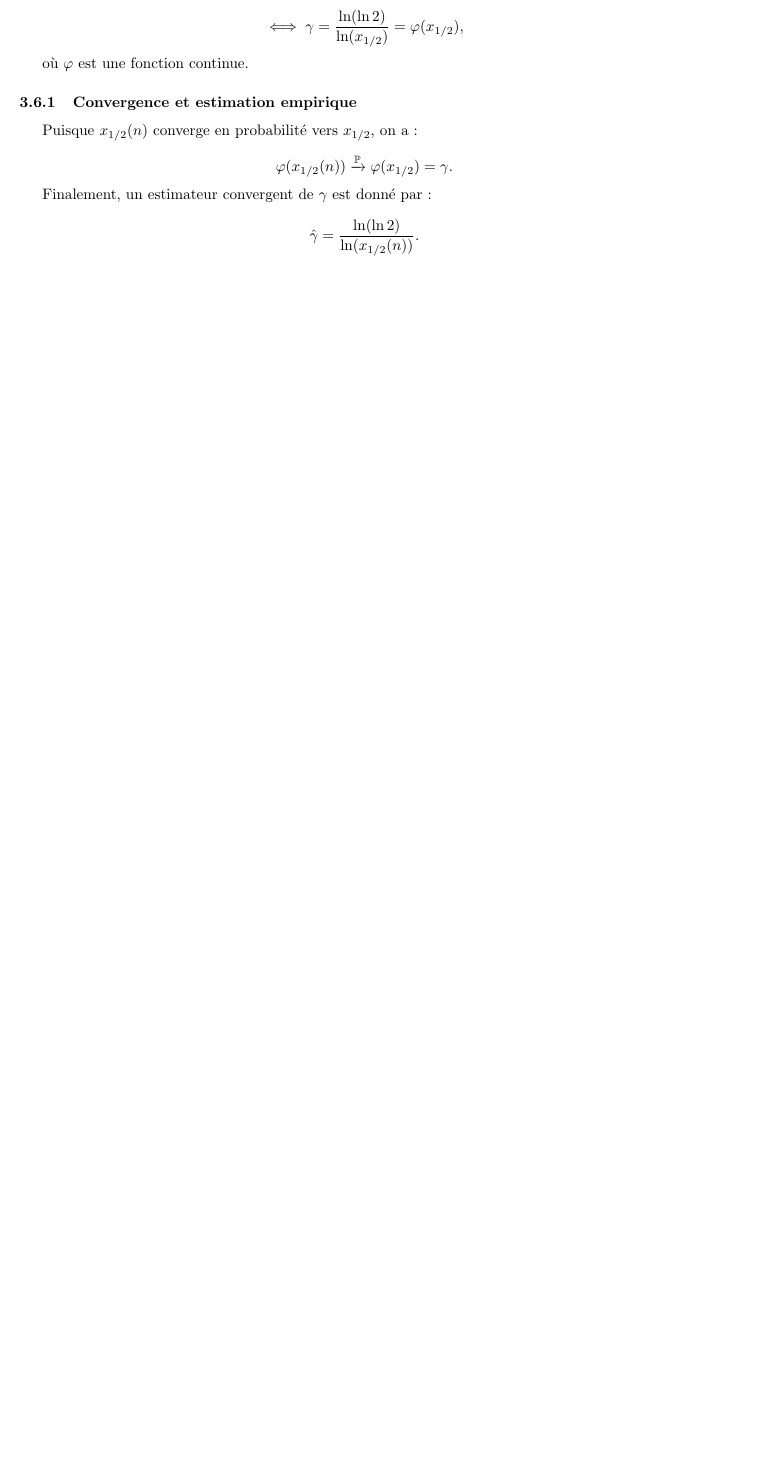
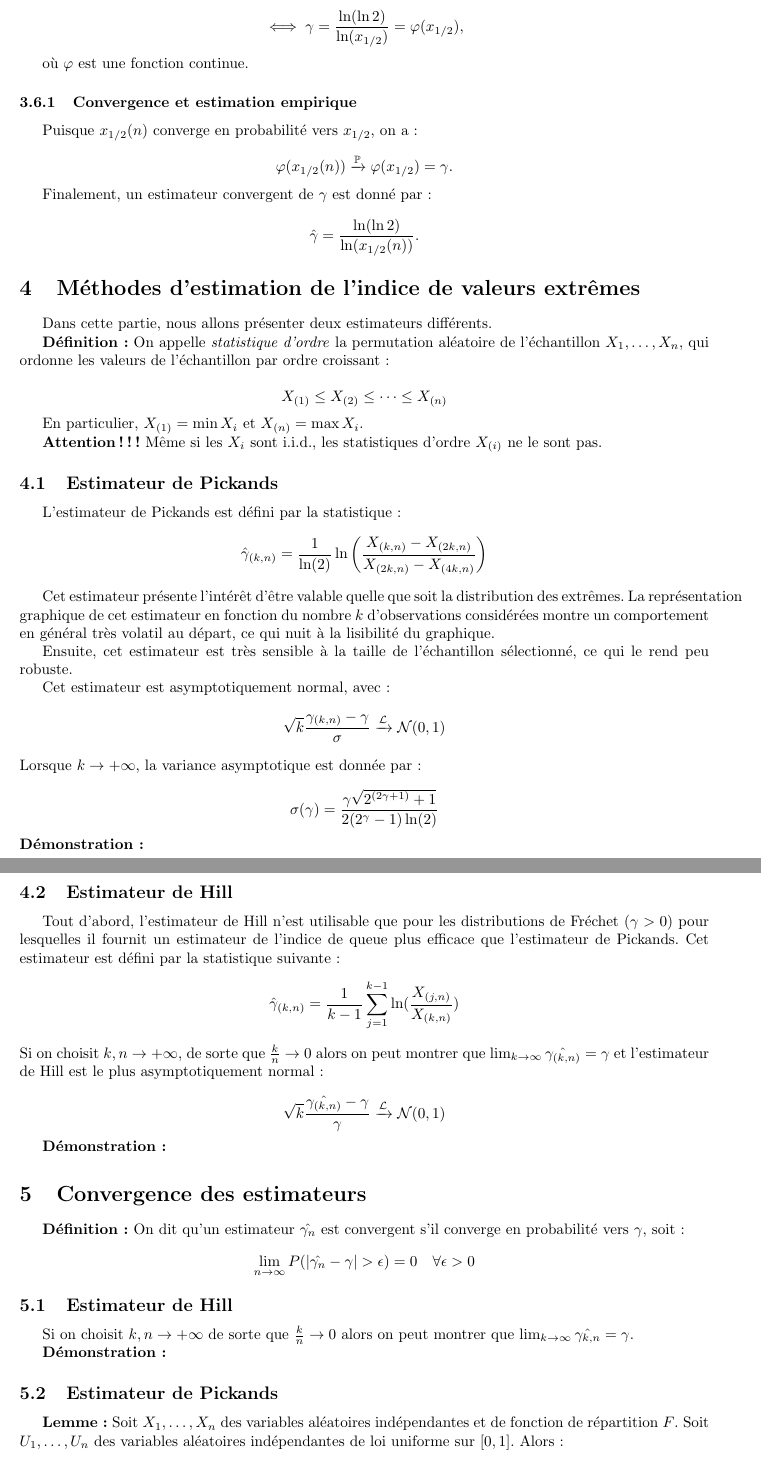
Before and after one commit to DamienMariac/HAX817X-Projet, a LaTeX document (text.tex): part of page 7 of 7 before the commit and two parts of pages 7 and 8 of 9 after it, the two joined at a grey line, cut so that both start at the same text, the shorter picture padded with empty space. Compiled offline with pdfLaTeX.

Commit message:
Ajout des estimateurs Hill et Pickands

```diff
--- a/text.tex
+++ b/text.tex
@@ -439,3 +439,70 @@ Finalement, un estimateur convergent de \(\gamma\) est donné par :
 \[
 \hat{\gamma} = \frac{\ln(\ln 2)}{\ln(x_{1/2}(n))}.
 \]
+
+\section{Méthodes d'estimation de l'indice de valeurs extrêmes}
+
+Dans cette partie, nous allons présenter deux estimateurs différents.
+
+\textbf{Définition :} On appelle \textit{statistique d'ordre} la permutation aléatoire de l'échantillon $X_1, \dots, X_n$, qui ordonne les valeurs de l’échantillon par ordre croissant :
+
+\[
+X_{(1)} \leq X_{(2)} \leq \dots \leq X_{(n)}
+\]
+
+En particulier, $X_{(1)} = \min X_i$ et $X_{(n)} = \max X_i$.
+
+\textbf{Attention !!!} Même si les $X_i$ sont i.i.d., les statistiques d’ordre $X_{(i)}$ ne le sont pas.
+
+\subsection{Estimateur de Pickands}
+
+L'estimateur de Pickands est défini par la statistique :
+\[
+\hat{\gamma}_{(k,n)} = \frac{1}{\ln(2)} \ln\left(\frac{X_{(k,n)} - X_{(2k,n)}}{X_{(2k,n)} - X_{(4k,n)}}\right)
+\]
+
+Cet estimateur présente l'intérêt d'être valable quelle que soit la distribution des extrêmes.
+La représentation graphique de cet estimateur en fonction du nombre \( k \) d'observations considérées montre un comportement en général très volatil au départ, ce qui nuit à la lisibilité du graphique.
+
+Ensuite, cet estimateur est très sensible à la taille de l'échantillon sélectionné, ce qui le rend peu robuste.
+
+Cet estimateur est asymptotiquement normal, avec :
+\[
+\sqrt{k} \frac{\gamma_{(k,n)} - \gamma}{\sigma} \xrightarrow{\mathcal{L}} \mathcal{N}(0,1)
+\]
+Lorsque \( k \to +\infty \), la variance asymptotique est donnée par :
+
+\[
+\sigma(\gamma)= \frac{\gamma \sqrt{2^{(2\gamma+1)}+1}}{2(2^{\gamma}-1) \ln(2)}
+\]
+\textbf{Démonstration :}
+
+\subsection{Estimateur de Hill}
+
+Tout d'abord, l'estimateur de Hill n'est utilisable que pour les distributions de Fréchet ($\gamma > 0$) pour lesquelles il fournit un estimateur de l'indice de queue plus efficace que l'estimateur de Pickands. Cet estimateur est défini par la statistique suivante :
+\[
+\hat{\gamma}_{(k,n)} = \frac{1}{k-1} \sum_{j=1}^{k-1} \ln(\frac{X_{(j,n)}}{X_{(k,n)}})
+\]
+Si on choisit \( k,n \to +\infty \), de sorte que \(\frac{k}{n} \to 0\) alors on peut montrer que $\lim_{k \to \infty} \hat{\gamma_{(k,n)}} = \gamma$ et l'estimateur de Hill est le plus asymptotiquement normal :
+
+\[
+\sqrt{k} \frac{\hat{\gamma_{(k,n)}} - \gamma}{\gamma} \xrightarrow{\mathcal{L}} \mathcal{N}(0,1)
+\]
+
+\textbf{Démonstration :}
+
+\section{Convergence des estimateurs}
+
+\textbf{Définition :}
+On dit qu'un estimateur \(\hat{\gamma_{n}}\) est convergent s'il converge en probabilité vers \(\gamma\), soit :
+\[
+\lim_{n \to \infty} P(\lvert \hat{\gamma_{n}} - \gamma \rvert > \epsilon) = 0 \quad \forall \epsilon > 0
+\]
+\subsection{Estimateur de Hill}
+
+Si on choisit \(k,n \to +\infty\) de sorte que \(\frac{k}{n} \to 0\) alors on peut montrer que \(\lim_{k \to \infty} \hat{\gamma_{k,n}} = \gamma\).
+
+\textbf{Démonstration :}
+
+\subsection{Estimateur de Pickands}
+\textbf{Lemme :} Soit \(X_1, \dots, X_n\) des variables aléatoires indépendantes et de fonction de répartition \(F\). Soit \(U_1, \dots, U_n\) des variables aléatoires indépendantes de loi uniforme sur $[0,1]$. Alors :
```
Also changed, not shown: text.pdf, text.tex (30 more changed lines), 5 other files.
